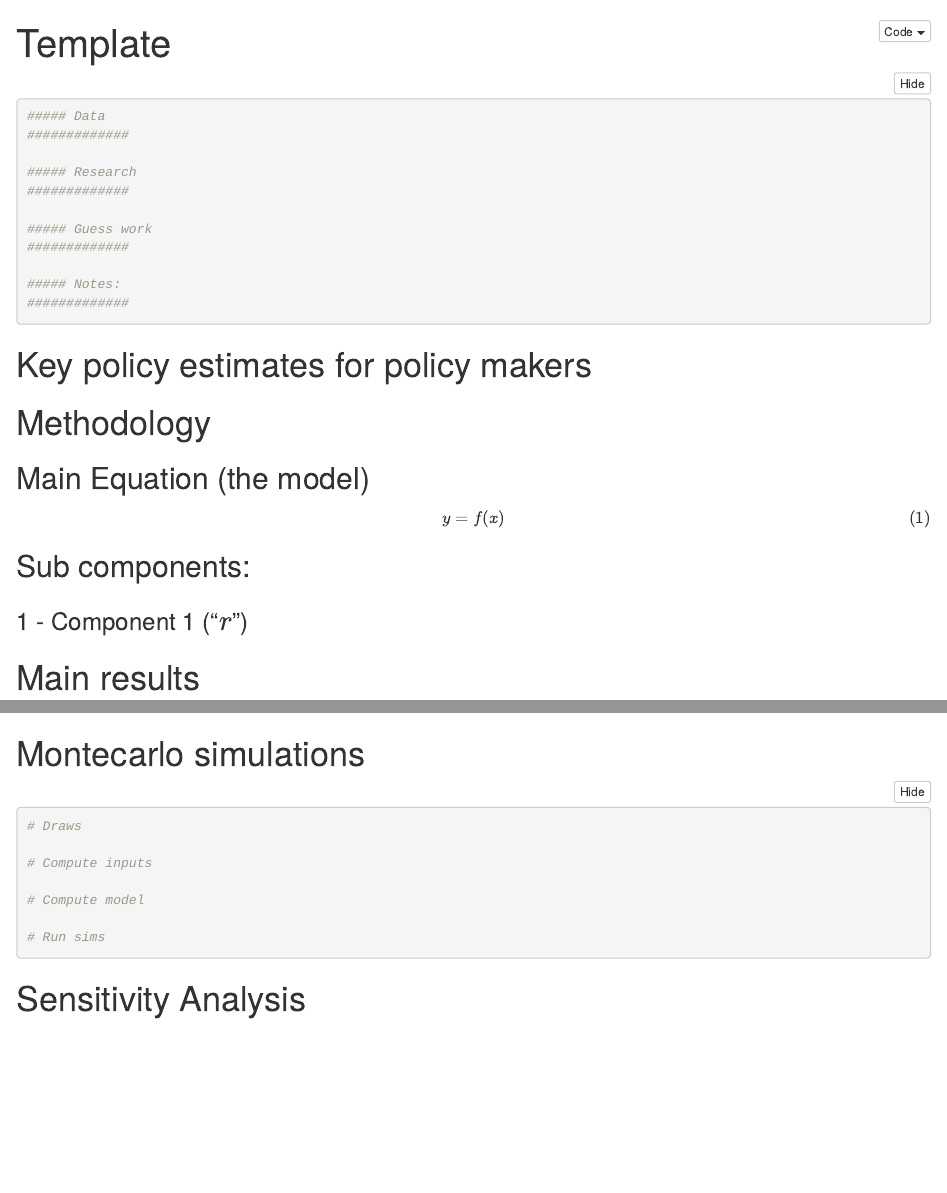
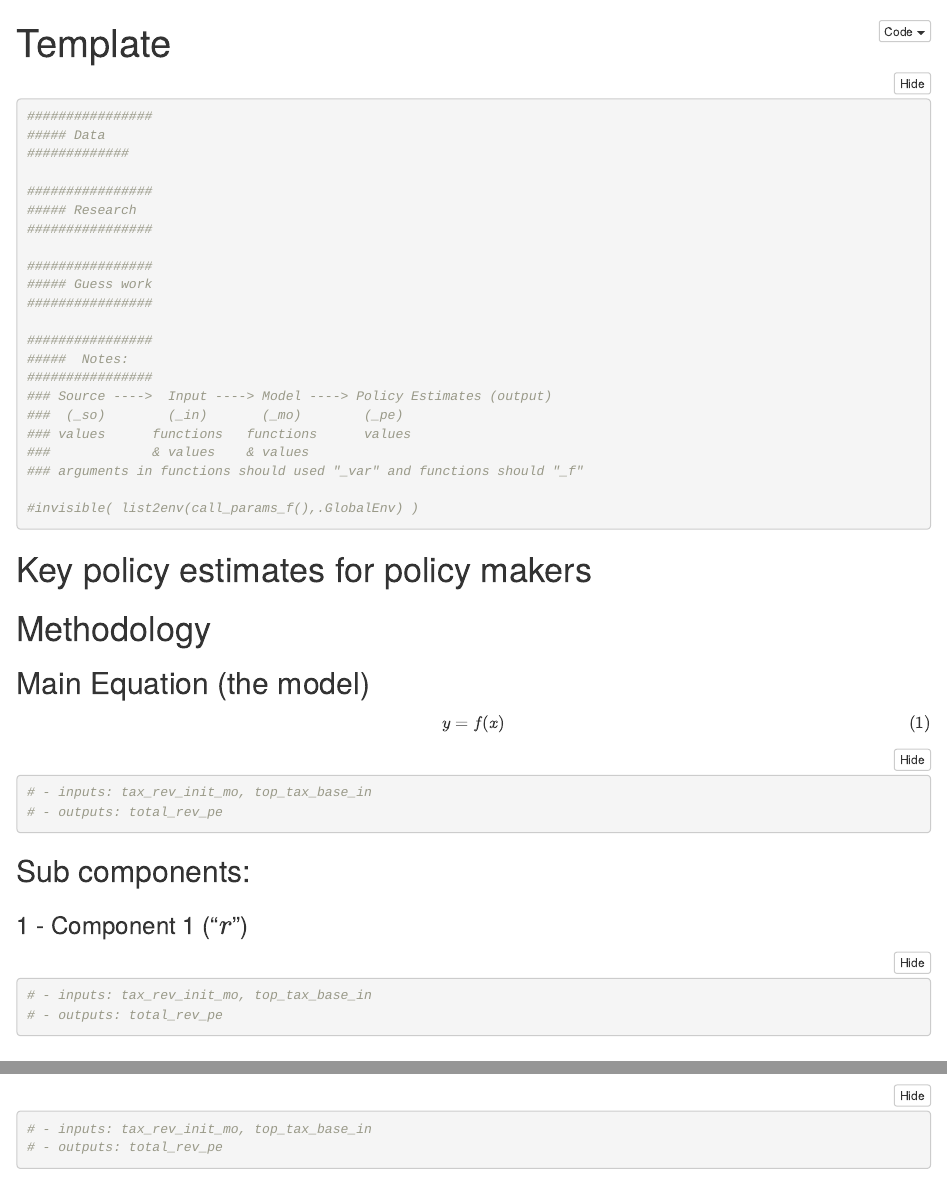
Before and after one commit to BITSS-OPA/opa-deworming, an R Markdown document (code/00_bones.Rmd): the page in a window 1100 px wide, from its top, and a second part further down, joined at a grey line. Rendered offline with R 4.5, knitr and Pandoc, with nearby package versions; folded parts are opened.

Commit message:
update template

````diff
--- a/code/00_bones.Rmd
+++ b/code/00_bones.Rmd
@@ -16,17 +16,29 @@ knitr::opts_chunk$set(echo = TRUE)
 ```
 
 ```{r parameters}
+################
 ##### Data
 #############
 
+################
 ##### Research
-#############
+################
 
+################
 ##### Guess work
-#############
+################
 
-##### Notes:
-#############
+################
+#####  Notes:
+################
+### Source ---->  Input ----> Model ----> Policy Estimates (output)
+###  (_so)        (_in)       (_mo)        (_pe)
+### values      functions   functions      values
+###             & values    & values
+### arguments in functions should used "_var" and functions should "_f"
+
+#invisible( list2env(call_params_f(),.GlobalEnv) )
+
 ```
 
 
@@ -47,7 +59,8 @@ y = f(x)
 \end{equation}
 
 ```{r model}
-
+# - inputs: tax_rev_init_mo, top_tax_base_in
+# - outputs: total_rev_pe
 ```
 
 
@@ -56,11 +69,13 @@ y = f(x)
 ### 1 - Component 1 ("$r$")
 
 ```{r comp1}
-
+# - inputs: tax_rev_init_mo, top_tax_base_in
+# - outputs: total_rev_pe
 ```
 # Main results
 ```{r main-results}
-
+# - inputs: tax_rev_init_mo, top_tax_base_in
+# - outputs: total_rev_pe
 ```
 
 
````
Also changed, not shown: docs/materials/original_materials/~$Baird-etal-QJE-2016_fiscal-impact-calculations-UPDATED-KLPS-3_2018-01-04.xlsx (deleted).
